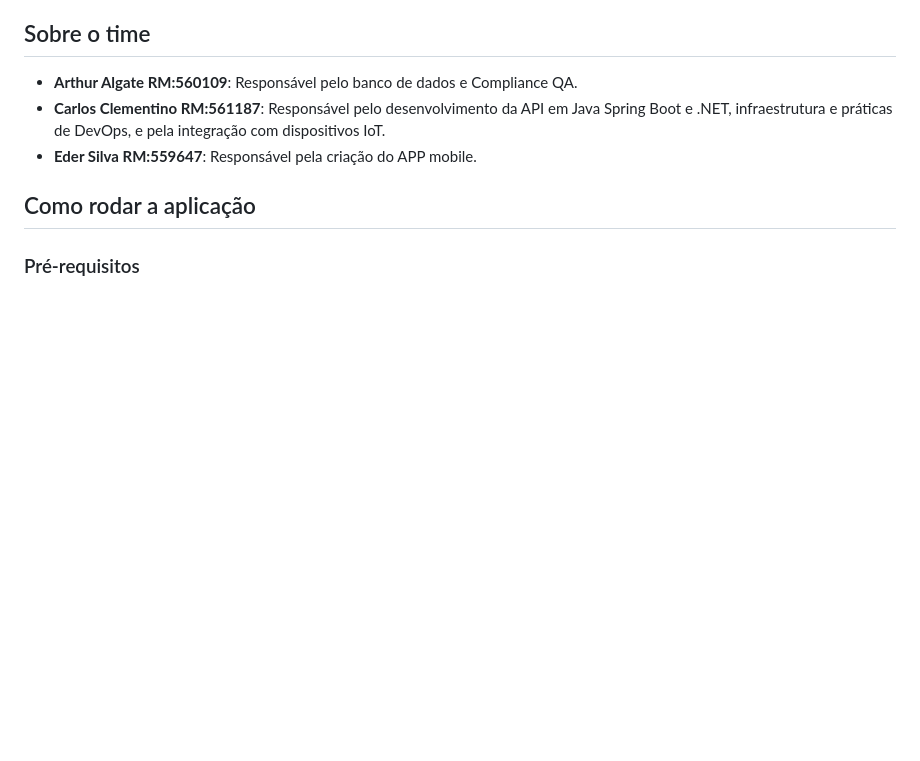
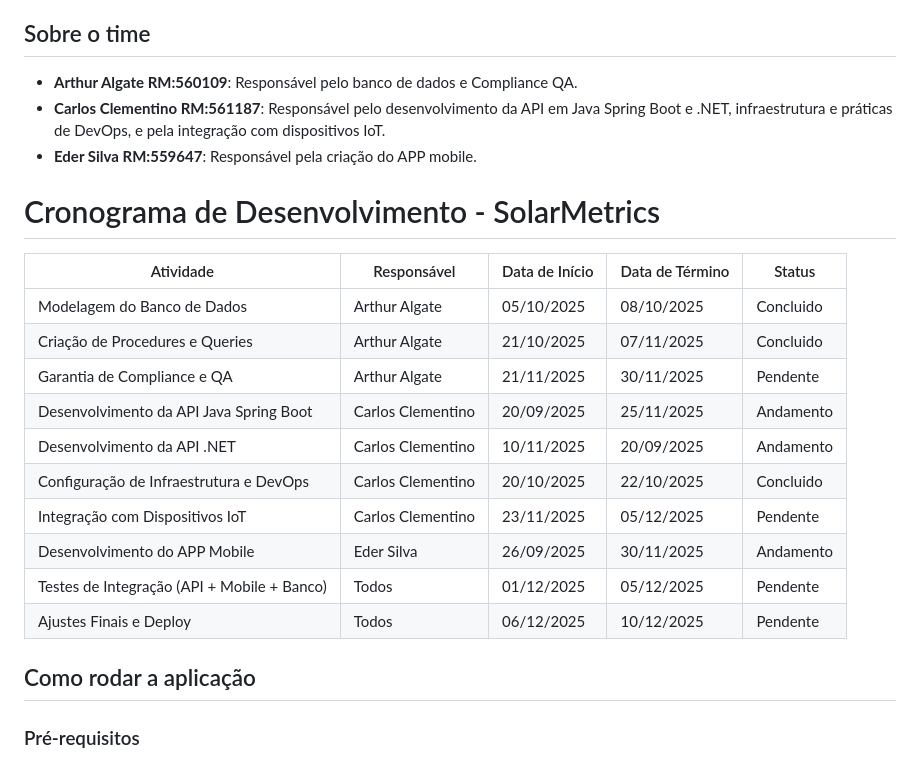
Before and after one commit to ARC-ceo/SolarMetrics-JavaAdvanced, a Markdown page: README.md, the part around the change. GitHub-like rendering; blank space fills up the shorter version.

```diff
--- a/README.md
+++ b/README.md
@@ -8,6 +8,21 @@
 - **Arthur Algate RM:560109**: Responsável pelo banco de dados e Compliance QA.
 - **Carlos Clementino RM:561187**: Responsável pelo desenvolvimento da API em Java Spring Boot e .NET, infraestrutura e práticas de DevOps, e pela integração com dispositivos IoT.
 - **Eder Silva RM:559647**: Responsável pela criação do APP mobile.
+
+# Cronograma de Desenvolvimento - SolarMetrics
+
+| Atividade | Responsável | Data de Início | Data de Término | Status |
+|-----------|------------|----------------|----------------|--------|
+| Modelagem do Banco de Dados | Arthur Algate | 05/10/2025 | 08/10/2025 | Concluido |
+| Criação de Procedures e Queries | Arthur Algate | 21/10/2025 | 07/11/2025 | Concluido |
+| Garantia de Compliance e QA | Arthur Algate | 21/11/2025 | 30/11/2025 | Pendente |
+| Desenvolvimento da API Java Spring Boot | Carlos Clementino | 20/09/2025 | 25/11/2025 | Andamento |
+| Desenvolvimento da API .NET | Carlos Clementino | 10/11/2025 | 20/09/2025 | Andamento |
+| Configuração de Infraestrutura e DevOps | Carlos Clementino | 20/10/2025 | 22/10/2025 | Concluido |
+| Integração com Dispositivos IoT | Carlos Clementino | 23/11/2025 | 05/12/2025 | Pendente |
+| Desenvolvimento do APP Mobile | Eder Silva | 26/09/2025 | 30/11/2025 | Andamento |
+| Testes de Integração (API + Mobile + Banco) | Todos | 01/12/2025 | 05/12/2025 | Pendente |
+| Ajustes Finais e Deploy | Todos | 06/12/2025 | 10/12/2025 | Pendente |
 
 ## Como rodar a aplicação
 
```
